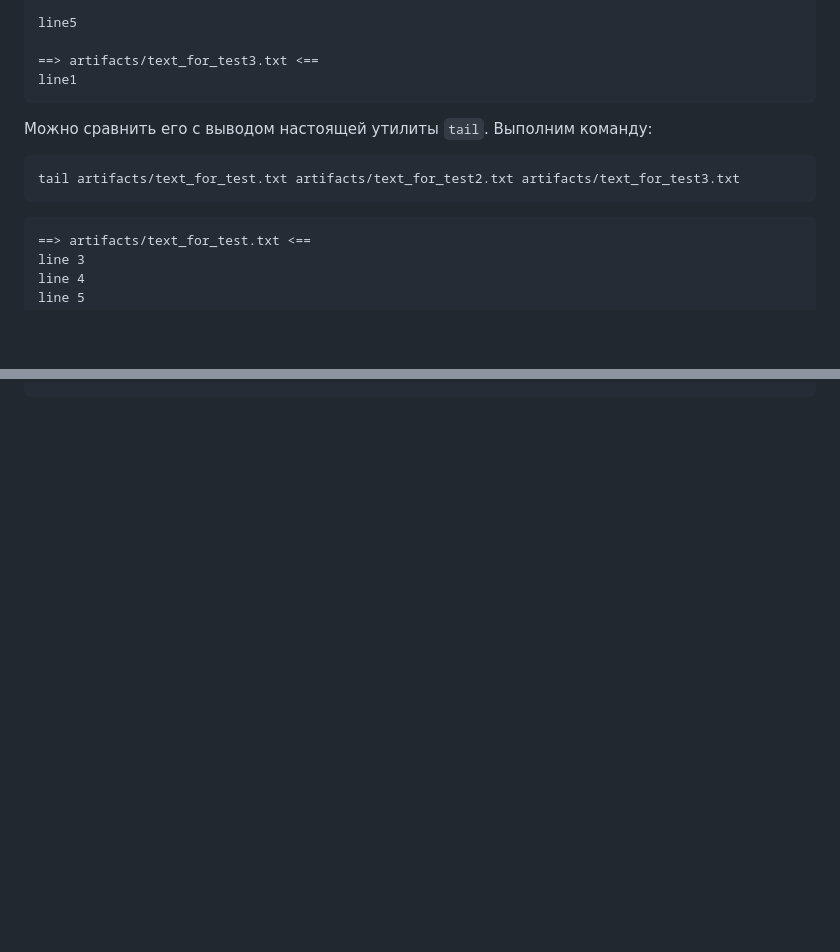
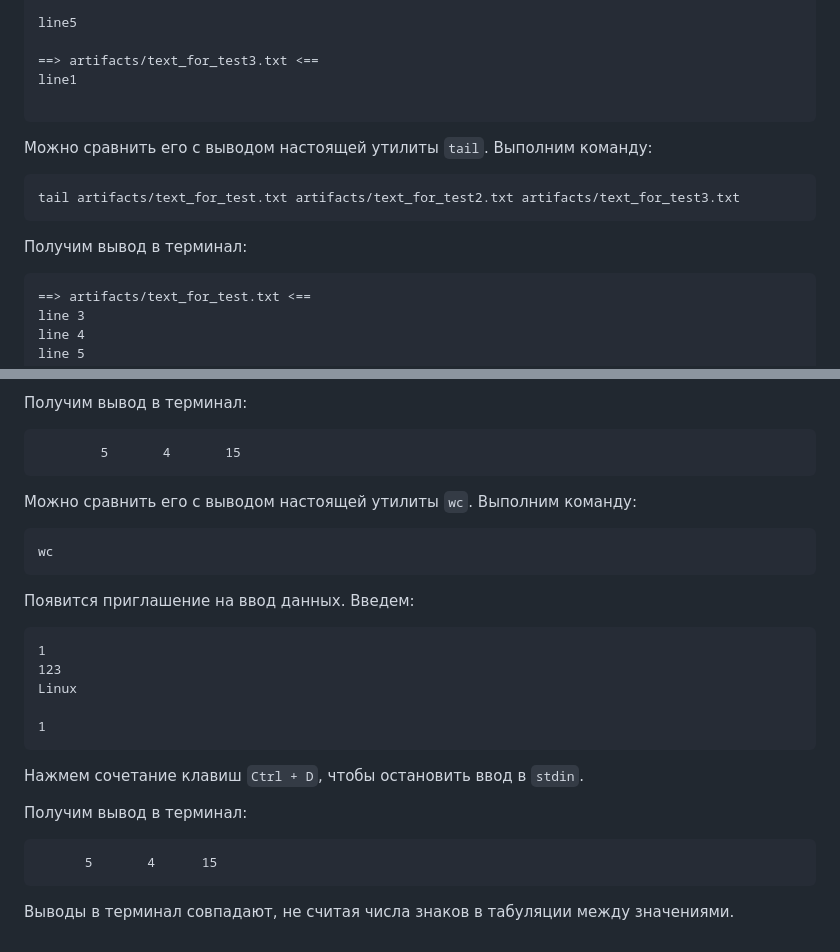
Before and after one commit to medphisiker/python_advanced, a Markdown page: hw1/README.md, 2 parts joined by grey strips. Drawn GitHub-style; blank space fills up the shorter version.

Commit message:
docs(README.md(hw1)): describe wc.py CLI using and testing
describe wc.py CLI using and testing

````diff
--- a/hw1/README.md
+++ b/hw1/README.md
@@ -219,13 +219,14 @@ line5
 
 ==> artifacts/text_for_test3.txt <==
 line1
+
 ```
 
 Можно сравнить его с выводом настоящей утилиты `tail`. Выполним команду:
 ```
 tail artifacts/text_for_test.txt artifacts/text_for_test2.txt artifacts/text_for_test3.txt
 ```
-
+Получим вывод в терминал:
 ```
 ==> artifacts/text_for_test.txt <==
 line 3
@@ -319,0 +395,25 @@ python tail.py
+Получим вывод в терминал:
+```
+        5       4       15
+```
+
+Можно сравнить его с выводом настоящей утилиты `wc`. Выполним команду:
+```
+wc
+```
+Появится приглашение на ввод данных. Введем:
+```
+1
+123
+Linux
+
+1
+```
+Нажмем сочетание клавиш `Ctrl + D`, чтобы остановить ввод в `stdin`.
+
+Получим вывод в терминал:
+```
+      5       4      15
+```
+
+Выводы в терминал совпадают, не считая числа знаков в табуляции между значениями.
````
Also changed, not shown: other parts of hw1/README.md (+74 -0 lines).
